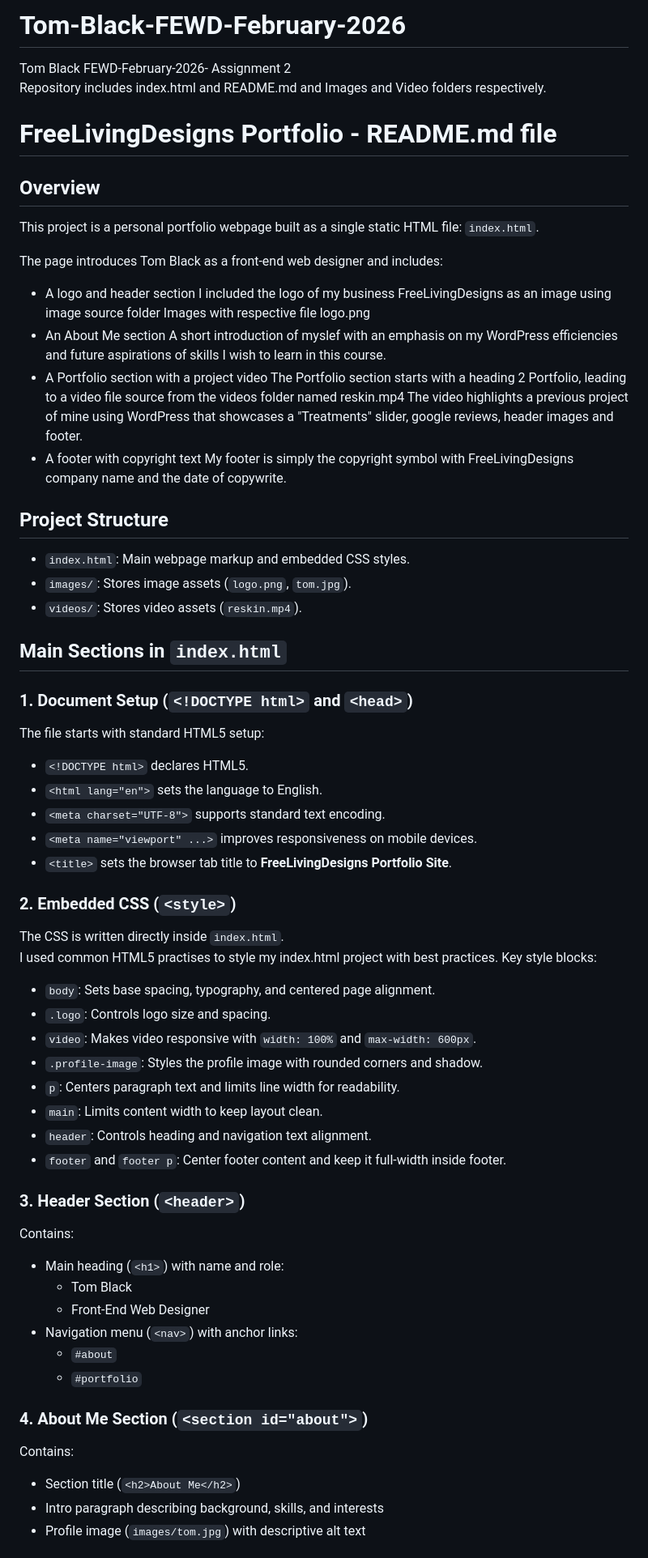
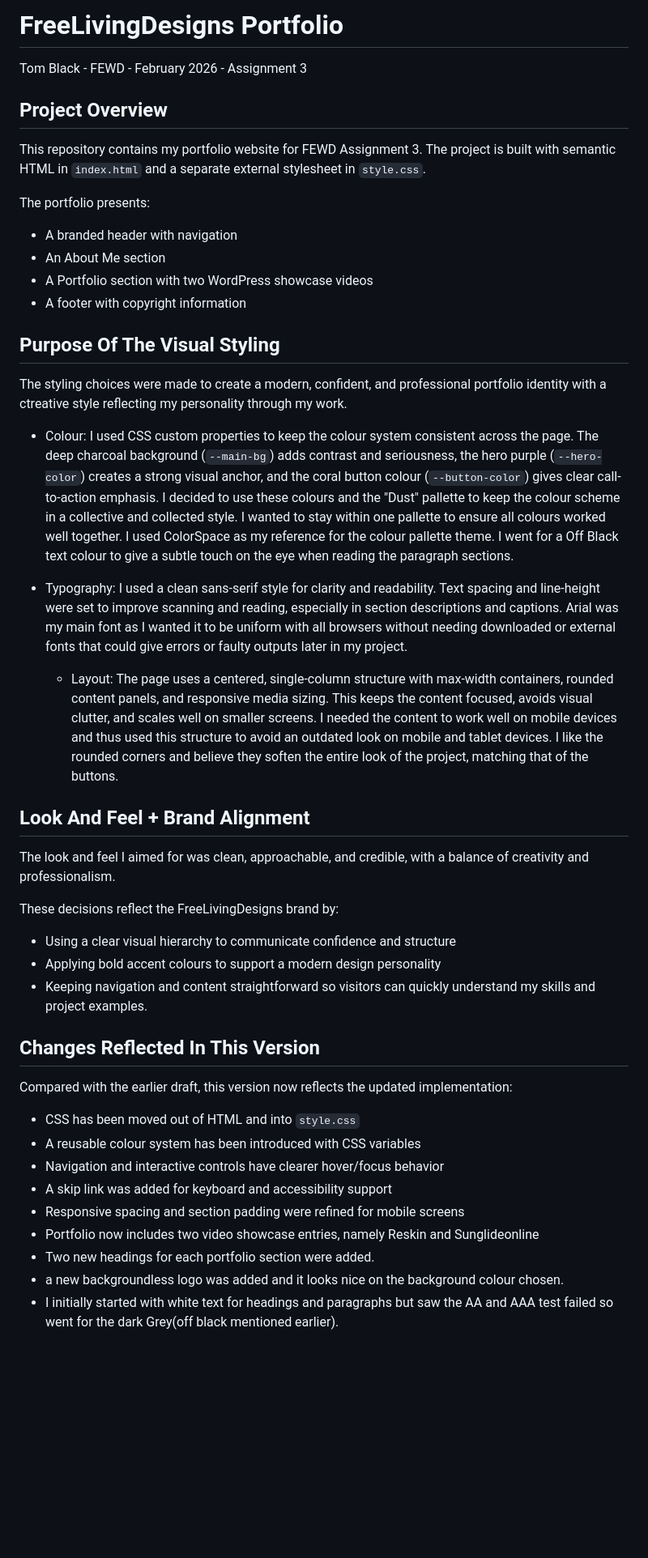
Before and after one commit to tommycash6969/Tom-Black-FEWD-February-2026-Assignment-2, a Markdown page: README.md, the part around one of its changes. Shown at 81% size. Rendered like a GitHub page; blank space fills up the shorter version.

Commit message:
readme update for assignment 3

```diff
--- a/README.md
+++ b/README.md
@@ -1,63 +1,43 @@
-# Tom-Black-FEWD-February-2026
-Tom Black FEWD-February-2026- Assignment 2
-<br>
-Repository includes index.html and README.md and Images and Video folders respectively.
-# FreeLivingDesigns Portfolio - README.md file
+# FreeLivingDesigns Portfolio
+Tom Black - FEWD - February 2026 - Assignment 3
+## Project Overview
+This repository contains my portfolio website for FEWD Assignment 3. The project is built with semantic HTML in `index.html` and a separate external stylesheet in `style.css`.
 
-## Overview
-This project is a personal portfolio webpage built as a single static HTML file: `index.html`.
+The portfolio presents:
+- A branded header with navigation
+- An About Me section
+- A Portfolio section with two WordPress showcase videos
+- A footer with copyright information
 
-The page introduces Tom Black as a front-end web designer and includes:
-- A logo and header section
-    I included the logo of my business FreeLivingDesigns as an image using image source folder Images with respective file logo.png
-- An About Me section
-    A short introduction of myslef with an emphasis on my WordPress efficiencies and future aspirations of skills I wish to learn in this course.
-- A Portfolio section with a project video
-    The Portfolio section starts with a heading 2 Portfolio, leading to a video file source from the videos folder named reskin.mp4
-    The video highlights a previous project of mine using WordPress that showcases a "Treatments" slider, google reviews, header images and footer.
-- A footer with copyright text
-    My footer is simply the copyright symbol with FreeLivingDesigns company name and the date of copywrite.
+## Purpose Of The Visual Styling
+The styling choices were made to create a modern, confident, and professional portfolio identity with a ctreative style reflecting my personality through my work.
 
-## Project Structure
-- `index.html`: Main webpage markup and embedded CSS styles.
-- `images/`: Stores image assets (`logo.png`, `tom.jpg`).
-- `videos/`: Stores video assets (`reskin.mp4`).
+- Colour:
+  I used CSS custom properties to keep the colour system consistent across the page. The deep charcoal background (`--main-bg`) adds contrast and seriousness, the hero purple (`--hero-color`) creates a strong visual anchor, and the coral button colour (`--button-color`) gives clear call-to-action emphasis. I decided to use these colours and the "Dust" pallette to keep the colour scheme in a collective and collected style. I wanted to stay within one pallette to ensure all colours worked well together. I used ColorSpace as my reference for the colour pallette theme. I went for a Off Black text colour to give a subtle touch on the eye when reading the paragraph sections.
 
-## Main Sections in `index.html`
+- Typography:
+  I used a clean sans-serif style for clarity and readability. Text spacing and line-height were set to improve scanning and reading, especially in section descriptions and captions. Arial was my main font as I wanted it to be uniform with all browsers without needing downloaded or external fonts that could give errors or faulty outputs later in my project.
 
-### 1. Document Setup (`<!DOCTYPE html>` and `<head>`)
-The file starts with standard HTML5 setup:
-- `<!DOCTYPE html>` declares HTML5.
-- `<html lang="en">` sets the language to English.
-- `<meta charset="UTF-8">` supports standard text encoding.
-- `<meta name="viewport" ...>` improves responsiveness on mobile devices.
-- `<title>` sets the browser tab title to **FreeLivingDesigns Portfolio Site**.
+  - Layout:
+  The page uses a centered, single-column structure with max-width containers, rounded content panels, and responsive media sizing. This keeps the content focused, avoids visual clutter, and scales well on smaller screens. I needed the content to work well on mobile devices and thus used this structure to avoid an outdated look on mobile and tablet devices. I like the rounded corners and believe they soften the entire look of the project, matching that of the buttons.
 
-### 2. Embedded CSS (`<style>`)
-The CSS is written directly inside `index.html`.
-<br>I used common HTML5 practises to style my index.html project with best practices.
-Key style blocks:
-- `body`: Sets base spacing, typography, and centered page alignment.
-- `.logo`: Controls logo size and spacing.
-- `video`: Makes video responsive with `width: 100%` and `max-width: 600px`.
-- `.profile-image`: Styles the profile image with rounded corners and shadow.
-- `p`: Centers paragraph text and limits line width for readability.
-- `main`: Limits content width to keep layout clean.
-- `header`: Controls heading and navigation text alignment.
-- `footer` and `footer p`: Center footer content and keep it full-width inside footer.
+## Look And Feel + Brand Alignment
+The look and feel I aimed for was clean, approachable, and credible, with a balance of creativity and professionalism.
 
-### 3. Header Section (`<header>`)
-Contains:
-- Main heading (`<h1>`) with name and role:
-  - Tom Black
-  - Front-End Web Designer
-- Navigation menu (`<nav>`) with anchor links:
-  - `#about`
-  - `#portfolio`
+These decisions reflect the FreeLivingDesigns brand by:
+- Using a clear visual hierarchy to communicate confidence and structure
+- Applying bold accent colours to support a modern design personality
+- Keeping navigation and content straightforward so visitors can quickly understand my skills and project examples.
 
-### 4. About Me Section (`<section id="about">`)
-Contains:
-- Section title (`<h2>About Me</h2>`)
-- Intro paragraph describing background, skills, and interests
-- Profile image (`images/tom.jpg`) with descriptive alt text
+## Changes Reflected In This Version
+Compared with the earlier draft, this version now reflects the updated implementation:
+- CSS has been moved out of HTML and into `style.css`
+- A reusable colour system has been introduced with CSS variables
+- Navigation and interactive controls have clearer hover/focus behavior
+- A skip link was added for keyboard and accessibility support
+- Responsive spacing and section padding were refined for mobile screens
+- Portfolio now includes two video showcase entries, namely Reskin and Sunglideonline
+- Two new headings for each portfolio section were added.
+- a new backgroundless logo was added and it looks nice on the background colour chosen.
+- I initially started with white text for headings and paragraphs but saw the AA and AAA test failed so went for the dark Grey(off black mentioned earlier).
 
```
Also changed, not shown: other parts of README.md (+22 -20 lines).
